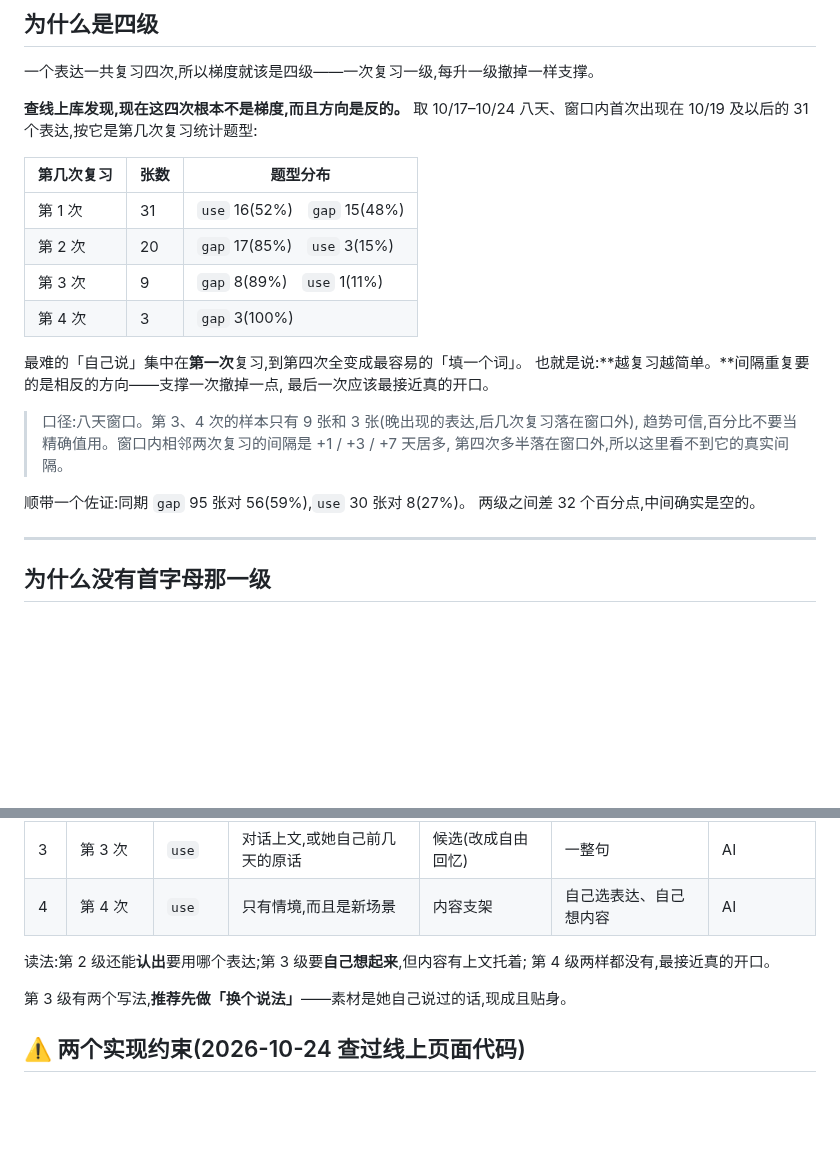
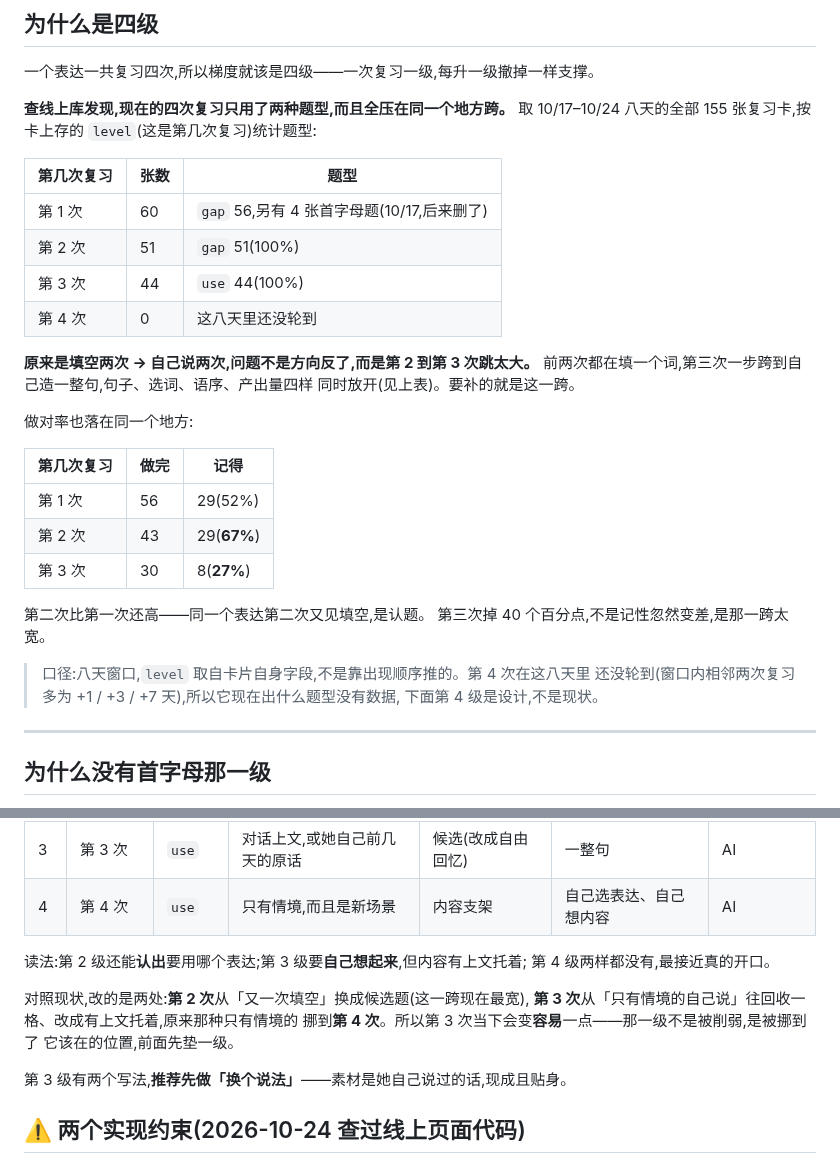
Before and after one commit to jadecoltrane/portfolio, a Markdown page: cases/03-英语口语练习/出题梯度-生成指令片段.md, 2 parts joined by grey strips. Rendered like a GitHub page; blank space fills up the shorter version.

Commit message:
案例③:更正出题梯度的现状诊断
本人按卡上的 level 字段重算,推翻了「越复习越简单」那个结论。
我原来的表是靠出现顺序推第几次复习,窗口只有八天,晚出现的表达
后几次落在窗口外,统计被截断偏了。

按 level 重算:第 1、2 次全是填空,第 3 次全是自己说,第 4 次还没轮到。
问题不是方向反了,是第 2 到第 3 次跳太大——做对率同一处从 67% 掉到 27%。

四级梯度本身不变,但改的位置说清楚了:第 2 次换成候选题,
原来只有情境的自己说挪到第 4 次。

Co-Authored-By: Claude Opus 5 (1M context) <noreply@anthropic.com>
Claude-Session: https://claude.ai/code/session_01T2eG21JB6x4pi1bVPVPyA8

```diff
--- a/cases/03-英语口语练习/出题梯度-生成指令片段.md
+++ b/cases/03-英语口语练习/出题梯度-生成指令片段.md
@@ -18,26 +18,34 @@
 
 一个表达一共复习四次,所以梯度就该是四级——一次复习一级,每升一级撤掉一样支撑。
 
-**查线上库发现,现在这四次根本不是梯度,而且方向是反的。**
-取 10/17–10/24 八天、窗口内首次出现在 10/19 及以后的 31 个表达,按它是第几次复习统计题型:
+**查线上库发现,现在的四次复习只用了两种题型,而且全压在同一个地方跨。**
+取 10/17–10/24 八天的全部 155 张复习卡,按卡上存的 `level`(这是第几次复习)统计题型:
 
-| 第几次复习 | 张数 | 题型分布 |
+| 第几次复习 | 张数 | 题型 |
 |---|---|---|
-| 第 1 次 | 31 | `use` 16(52%)　`gap` 15(48%) |
-| 第 2 次 | 20 | `gap` 17(85%)　`use` 3(15%) |
-| 第 3 次 | 9 | `gap` 8(89%)　`use` 1(11%) |
-| 第 4 次 | 3 | `gap` 3(100%) |
+| 第 1 次 | 60 | `gap` 56,另有 4 张首字母题(10/17,后来删了) |
+| 第 2 次 | 51 | `gap` 51(100%) |
+| 第 3 次 | 44 | `use` 44(100%) |
+| 第 4 次 | 0 | 这八天里还没轮到 |
 
-最难的「自己说」集中在**第一次**复习,到第四次全变成最容易的「填一个词」。
-也就是说:**越复习越简单。**间隔重复要的是相反的方向——支撑一次撤掉一点,
-最后一次应该最接近真的开口。
+**原来是填空两次 → 自己说两次,问题不是方向反了,而是第 2 到第 3 次跳太大。**
+前两次都在填一个词,第三次一步跨到自己造一整句,句子、选词、语序、产出量四样
+同时放开(见上表)。要补的就是这一跨。
 
-> 口径:八天窗口。第 3、4 次的样本只有 9 张和 3 张(晚出现的表达,后几次复习落在窗口外),
-> 趋势可信,百分比不要当精确值用。窗口内相邻两次复习的间隔是 +1 / +3 / +7 天居多,
-> 第四次多半落在窗口外,所以这里看不到它的真实间隔。
+做对率也落在同一个地方:
 
-顺带一个佐证:同期 `gap` 95 张对 56(59%),`use` 30 张对 8(27%)。
-两级之间差 32 个百分点,中间确实是空的。
+| 第几次复习 | 做完 | 记得 |
+|---|---|---|
+| 第 1 次 | 56 | 29(52%) |
+| 第 2 次 | 43 | 29(**67%**) |
+| 第 3 次 | 30 | 8(**27%**) |
+
+第二次比第一次还高——同一个表达第二次又见填空,是认题。
+第三次掉 40 个百分点,不是记性忽然变差,是那一跨太宽。
+
+> 口径:八天窗口,`level` 取自卡片自身字段,不是靠出现顺序推的。第 4 次在这八天里
+> 还没轮到(窗口内相邻两次复习多为 +1 / +3 / +7 天),所以它现在出什么题型没有数据,
+> 下面第 4 级是设计,不是现状。
 
 ---
 
@@ -69,6 +77,11 @@
 
 读法:第 2 级还能**认出**要用哪个表达;第 3 级要**自己想起来**,但内容有上文托着;
 第 4 级两样都没有,最接近真的开口。
+
+对照现状,改的是两处:**第 2 次**从「又一次填空」换成候选题(这一跨现在最宽),
+**第 3 次**从「只有情境的自己说」往回收一格、改成有上文托着,原来那种只有情境的
+挪到**第 4 次**。所以第 3 次当下会变**容易**一点——那一级不是被削弱,是被挪到了
+它该在的位置,前面先垫一级。
 
 第 3 级有两个写法,**推荐先做「换个说法」**——素材是她自己说过的话,现成且贴身。
 
```
Also changed, not shown: other parts of cases/03-英语口语练习/出题梯度-生成指令片段.md (+11 -8 lines).
